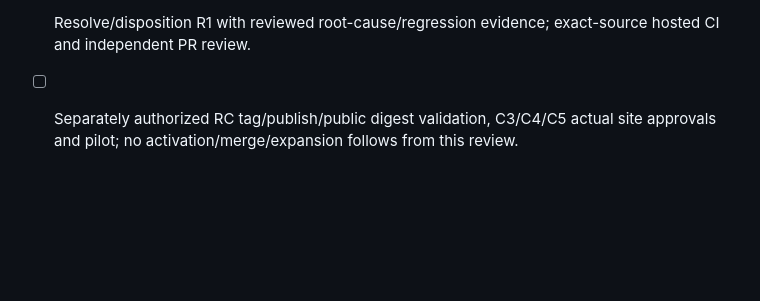
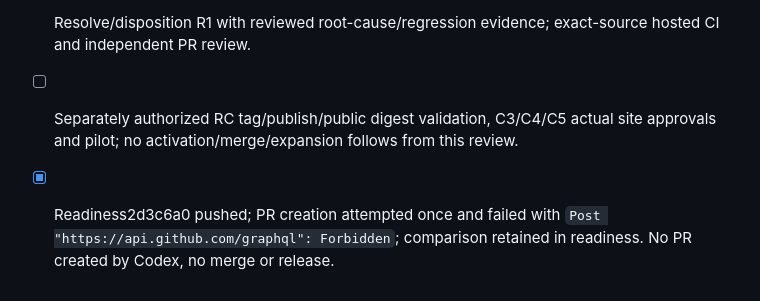
Before and after one commit to miragesu/sut-reservation-management, a Markdown page: TASKS.md, the part around the change. Rendered like a GitHub page; blank space fills up the shorter version.

```diff
--- a/TASKS.md
+++ b/TASKS.md
@@ -431,3 +431,4 @@ Phase B is not started. C3 research is integrated; Phase A completion is defined
 - [x] Prepare detailed unchecked [operator acceptance](docs/console001/production-acceptance-checklist.md), one-Client/one-test-SUT [pilot](docs/console001/pilot-plan.md), and [GO/NO-GO](docs/console001/release-go-no-go.md).
 - [ ] Resolve/disposition R1 with reviewed root-cause/regression evidence; exact-source hosted CI and independent PR review.
 - [ ] Separately authorized RC tag/publish/public digest validation, C3/C4/C5 actual site approvals and pilot; no activation/merge/expansion follows from this review.
+- [x] Readiness2d3c6a0 pushed; PR creation attempted once and failed with `Post "https://api.github.com/graphql": Forbidden`; comparison retained in readiness. No PR created by Codex, no merge or release.
```
Also changed, not shown: docs/console001/rc-readiness.md (+10 -1 lines).
